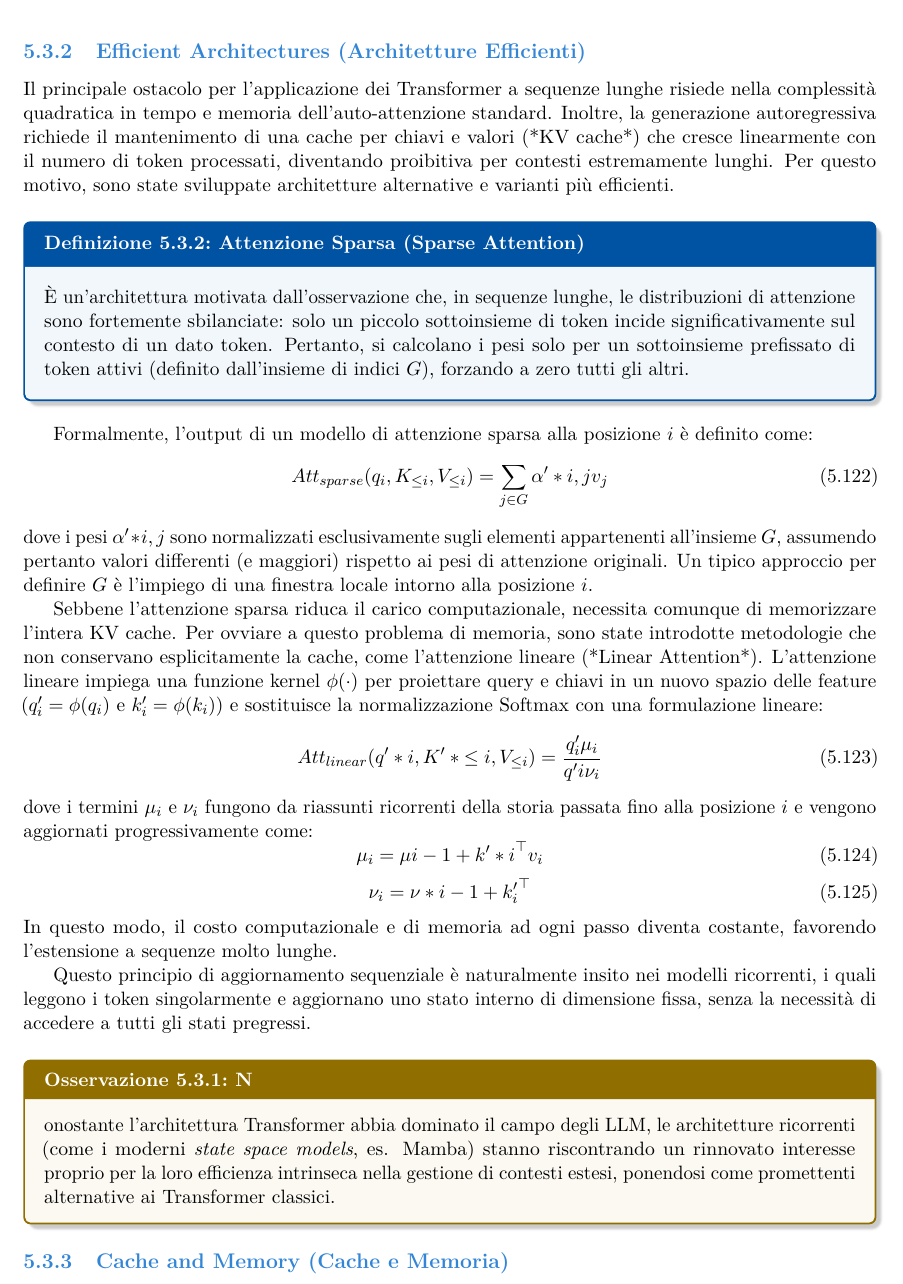
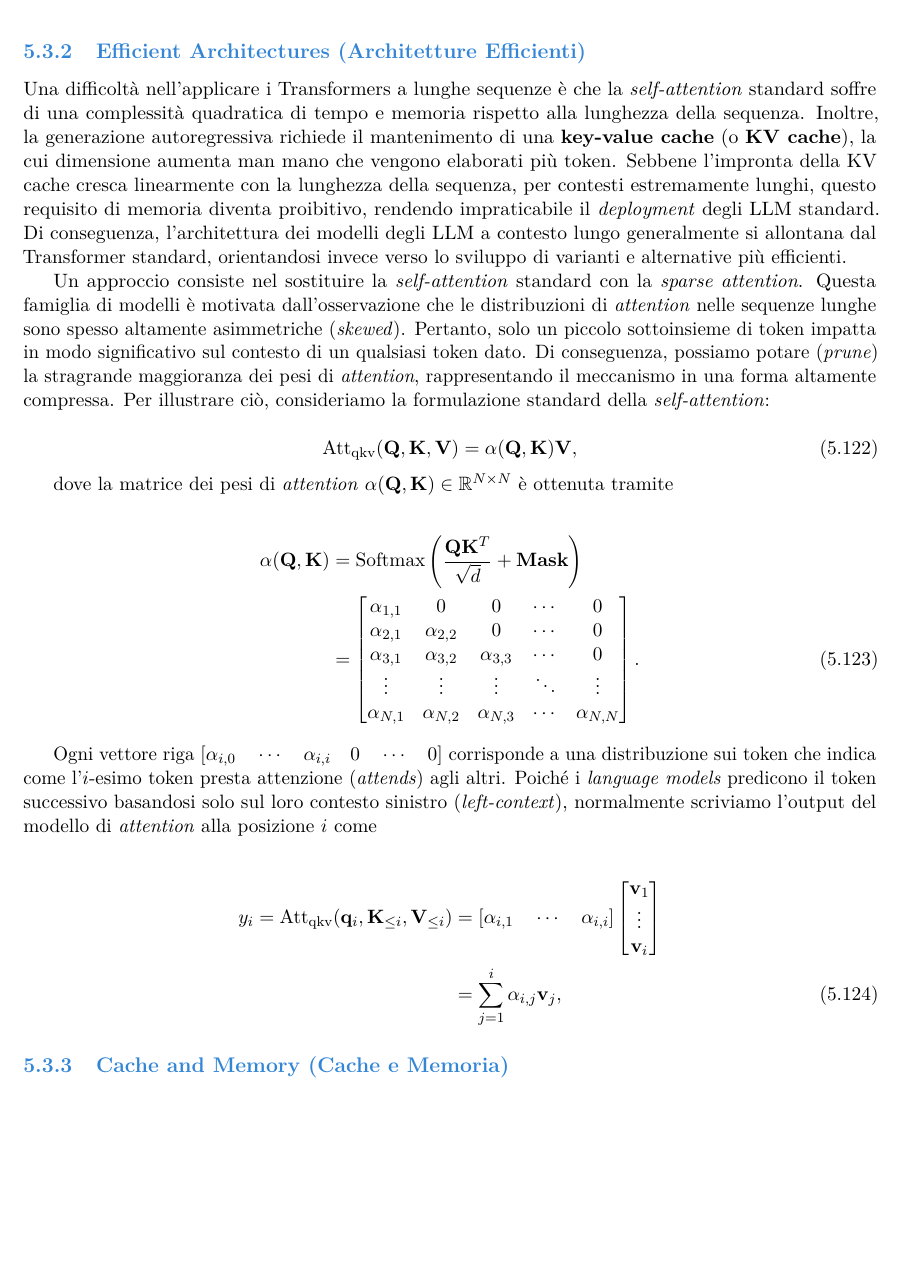
Before and after one commit to Giuliano2003/generative-ai-notes, a LaTeX thesis (main.tex, which reads chapters/05-generative-llms.tex): part of page 60 of 62, cut so that both start at the same text, the shorter picture padded with empty space. Compiled offline with pdfLaTeX.

Commit message:
Refine explanation of Transformer limitations for long sequences and introduce sparse attention mechanisms

```diff
--- a/chapters/05-generative-llms.tex
+++ b/chapters/05-generative-llms.tex
@@ -1853,39 +1853,39 @@ e con il nodo 2 si aggiunge:
 \begin{equation}
     y_1 = a_{1,1} v_1 + a_{1,2} v2 + a_{1,3} v_3 + a_{1,4} v_4
 \end{equation}
+
+
 \subsection{Efficient Architectures (Architetture Efficienti)}
 
-Il principale ostacolo per l'applicazione dei Transformer a sequenze lunghe risiede nella complessità quadratica in tempo e memoria dell'auto-attenzione standard. Inoltre, la generazione autoregressiva richiede il mantenimento di una cache per chiavi e valori (*KV cache*) che cresce linearmente con il numero di token processati, diventando proibitiva per contesti estremamente lunghi. Per questo motivo, sono state sviluppate architetture alternative e varianti più efficienti.
-
-\begin{definition}{Attenzione Sparsa (Sparse Attention)}
-È un'architettura motivata dall'osservazione che, in sequenze lunghe, le distribuzioni di attenzione sono fortemente sbilanciate: solo un piccolo sottoinsieme di token incide significativamente sul contesto di un dato token. Pertanto, si calcolano i pesi solo per un sottoinsieme prefissato di token attivi (definito dall'insieme di indici $G$), forzando a zero tutti gli altri.
-\end{definition}
-
-Formalmente, l'output di un modello di attenzione sparsa alla posizione $i$ è definito come:
-\begin{equation}
-Att_{sparse}(q_i, K_{\le i}, V_{\le i}) = \sum_{j \in G} \alpha'*{i,j} v_j
-\end{equation}
-dove i pesi $\alpha'*{i,j}$ sono normalizzati esclusivamente sugli elementi appartenenti all'insieme $G$, assumendo pertanto valori differenti (e maggiori) rispetto ai pesi di attenzione originali. Un tipico approccio per definire $G$ è l'impiego di una finestra locale intorno alla posizione $i$.
-
-Sebbene l'attenzione sparsa riduca il carico computazionale, necessita comunque di memorizzare l'intera KV cache. Per ovviare a questo problema di memoria, sono state introdotte metodologie che non conservano esplicitamente la cache, come l'attenzione lineare (*Linear Attention*).
-L'attenzione lineare impiega una funzione kernel $\phi(\cdot)$ per proiettare query e chiavi in un nuovo spazio delle feature ($q'_i = \phi(q_i)$ e $k'_i = \phi(k_i)$) e sostituisce la normalizzazione Softmax con una formulazione lineare:
-\begin{equation}
-Att_{linear}(q'*i, K'*{\le i}, V_{\le i}) = \frac{q'_i \mu_i}{q'i \nu_i}
-\end{equation}
-dove i termini $\mu_i$ e $\nu_i$ fungono da riassunti ricorrenti della storia passata fino alla posizione $i$ e vengono aggiornati progressivamente come:
-\begin{equation}
-\mu_i = \mu{i-1} + {k'*i}^\top v_i
-\end{equation}
-\begin{equation}
-\nu_i = \nu*{i-1} + {k'_i}^\top
-\end{equation}
-In questo modo, il costo computazionale e di memoria ad ogni passo diventa costante, favorendo l'estensione a sequenze molto lunghe.
-
-Questo principio di aggiornamento sequenziale è naturalmente insito nei modelli ricorrenti, i quali leggono i token singolarmente e aggiornano uno stato interno di dimensione fissa, senza la necessità di accedere a tutti gli stati pregressi.
-
-\begin{observation}
-Nonostante l'architettura Transformer abbia dominato il campo degli LLM, le architetture ricorrenti (come i moderni \textit{state space models}, es. Mamba) stanno riscontrando un rinnovato interesse proprio per la loro efficienza intrinseca nella gestione di contesti estesi, ponendosi come promettenti alternative ai Transformer classici.
-\end{observation}
+Una difficoltà nell'applicare i Transformers a lunghe sequenze è che la \textit{self-attention} standard soffre di una complessità quadratica di tempo e memoria rispetto alla lunghezza della sequenza. Inoltre, la generazione autoregressiva richiede il mantenimento di una \textbf{key-value cache} (o \textbf{KV cache}), la cui dimensione aumenta man mano che vengono elaborati più token. Sebbene l'impronta della KV cache cresca linearmente con la lunghezza della sequenza, per contesti estremamente lunghi, questo requisito di memoria diventa proibitivo, rendendo impraticabile il \textit{deployment} degli LLM standard. Di conseguenza, l'architettura dei modelli degli LLM a contesto lungo generalmente si allontana dal Transformer standard, orientandosi invece verso lo sviluppo di varianti e alternative più efficienti.
+
+Un approccio consiste nel sostituire la \textit{self-attention} standard con la \textit{sparse attention}. Questa famiglia di modelli è motivata dall'osservazione che le distribuzioni di \textit{attention} nelle sequenze lunghe sono spesso altamente asimmetriche (\textit{skewed}). Pertanto, solo un piccolo sottoinsieme di token impatta in modo significativo sul contesto di un qualsiasi token dato. Di conseguenza, possiamo potare (\textit{prune}) la stragrande maggioranza dei pesi di \textit{attention}, rappresentando il meccanismo in una forma altamente compressa. Per illustrare ciò, consideriamo la formulazione standard della \textit{self-attention}:
+
+\begin{equation}
+    \text{Att}_{\text{qkv}}(\mathbf{Q}, \mathbf{K}, \mathbf{V}) = \alpha(\mathbf{Q}, \mathbf{K})\mathbf{V},
+\end{equation}
+
+dove la matrice dei pesi di \textit{attention} $\alpha(\mathbf{Q}, \mathbf{K}) \in \mathbb{R}^{N \times N}$ è ottenuta tramite
+
+\begin{align}
+    \alpha(\mathbf{Q}, \mathbf{K}) &= \text{Softmax}\left(\frac{\mathbf{Q}\mathbf{K}^T}{\sqrt{d}} + \mathbf{Mask}\right) \nonumber \\
+    &= \begin{bmatrix}
+        \alpha_{1,1} & 0 & 0 & \cdots & 0 \\
+        \alpha_{2,1} & \alpha_{2,2} & 0 & \cdots & 0 \\
+        \alpha_{3,1} & \alpha_{3,2} & \alpha_{3,3} & \cdots & 0 \\
+        \vdots & \vdots & \vdots & \ddots & \vdots \\
+        \alpha_{N,1} & \alpha_{N,2} & \alpha_{N,3} & \cdots & \alpha_{N,N}
+    \end{bmatrix}.
+\end{align}
+
+Ogni vettore riga $\left[ \alpha_{i,0} \quad \cdots \quad \alpha_{i,i} \quad 0 \quad \cdots \quad 0 \right]$ corrisponde a una distribuzione sui token che indica come l'$i$-esimo token presta attenzione (\textit{attends}) agli altri. Poiché i \textit{language models} predicono il token successivo basandosi solo sul loro contesto sinistro (\textit{left-context}), normalmente scriviamo l'output del modello di \textit{attention} alla posizione $i$ come
+
+\begin{align}
+    y_i = \text{Att}_{\text{qkv}}(\mathbf{q}_i, \mathbf{K}_{\le i}, \mathbf{V}_{\le i}) &= \left[ \alpha_{i,1} \quad \cdots \quad \alpha_{i,i} \right] \begin{bmatrix} \mathbf{v}_1 \\ \vdots \\ \mathbf{v}_i \end{bmatrix} \nonumber \\
+    &= \sum_{j=1}^{i} \alpha_{i,j}\mathbf{v}_j,
+\end{align}
+
+
 
 \subsection{Cache and Memory (Cache e Memoria)}
 
```
